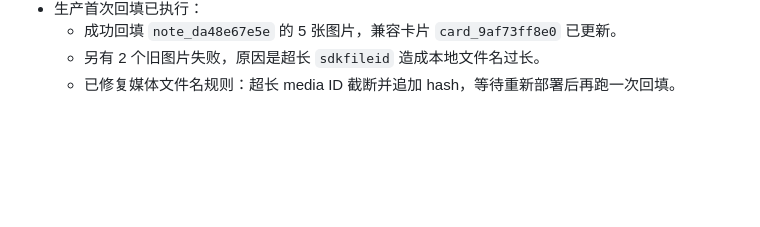
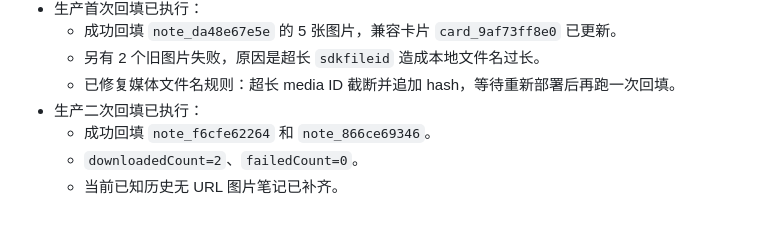
Before and after one commit to gst0102/teamBuy, a Markdown page: docs/handoff-latest.md, the part around the change. Rendered like a GitHub page; blank space fills up the shorter version.

```diff
--- a/docs/handoff-latest.md
+++ b/docs/handoff-latest.md
@@ -994,3 +994,7 @@ rm -rf
   - 成功回填 `note_da48e67e5e` 的 5 张图片，兼容卡片 `card_9af73ff8e0` 已更新。
   - 另有 2 个旧图片失败，原因是超长 `sdkfileid` 造成本地文件名过长。
   - 已修复媒体文件名规则：超长 media ID 截断并追加 hash，等待重新部署后再跑一次回填。
+- 生产二次回填已执行：
+  - 成功回填 `note_f6cfe62264` 和 `note_866ce69346`。
+  - `downloadedCount=2`、`failedCount=0`。
+  - 当前已知历史无 URL 图片笔记已补齐。
```
Also changed, not shown: docs/dev-log.md (+4 -0 lines).
